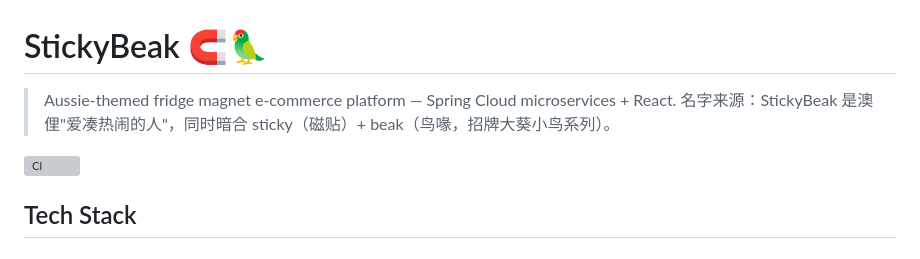
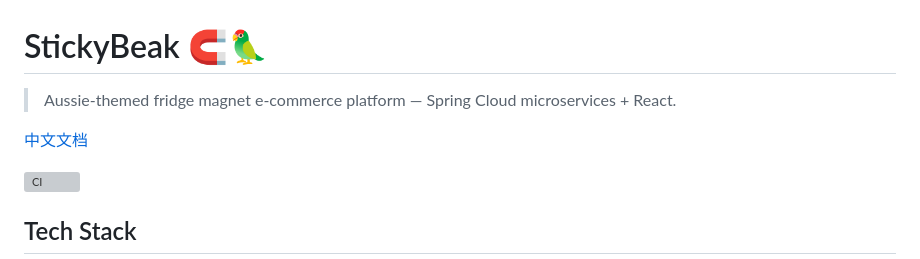
Before and after one commit to zizhenliu0427/stickybeak, a Markdown page: README.md, the part around the change. Rendered like a GitHub page; grey boxes are pictures that could not be loaded.

Commit message:
docs: add Chinese README, move name origin explanation from English version

```diff
--- a/README.md
+++ b/README.md
@@ -1,7 +1,8 @@
 # StickyBeak 🧲🦜
 
 > Aussie-themed fridge magnet e-commerce platform — Spring Cloud microservices + React.
-> 名字来源：StickyBeak 是澳俚"爱凑热闹的人"，同时暗合 sticky（磁贴）+ beak（鸟喙，招牌大葵小鸟系列）。
+
+[中文文档](README_CN.md)
 
 [![CI](.github/workflows/ci.yml/badge.svg)](.github/workflows/ci.yml)
 
```
Also changed, not shown: README_CN.md (added, +85 -0 lines).
